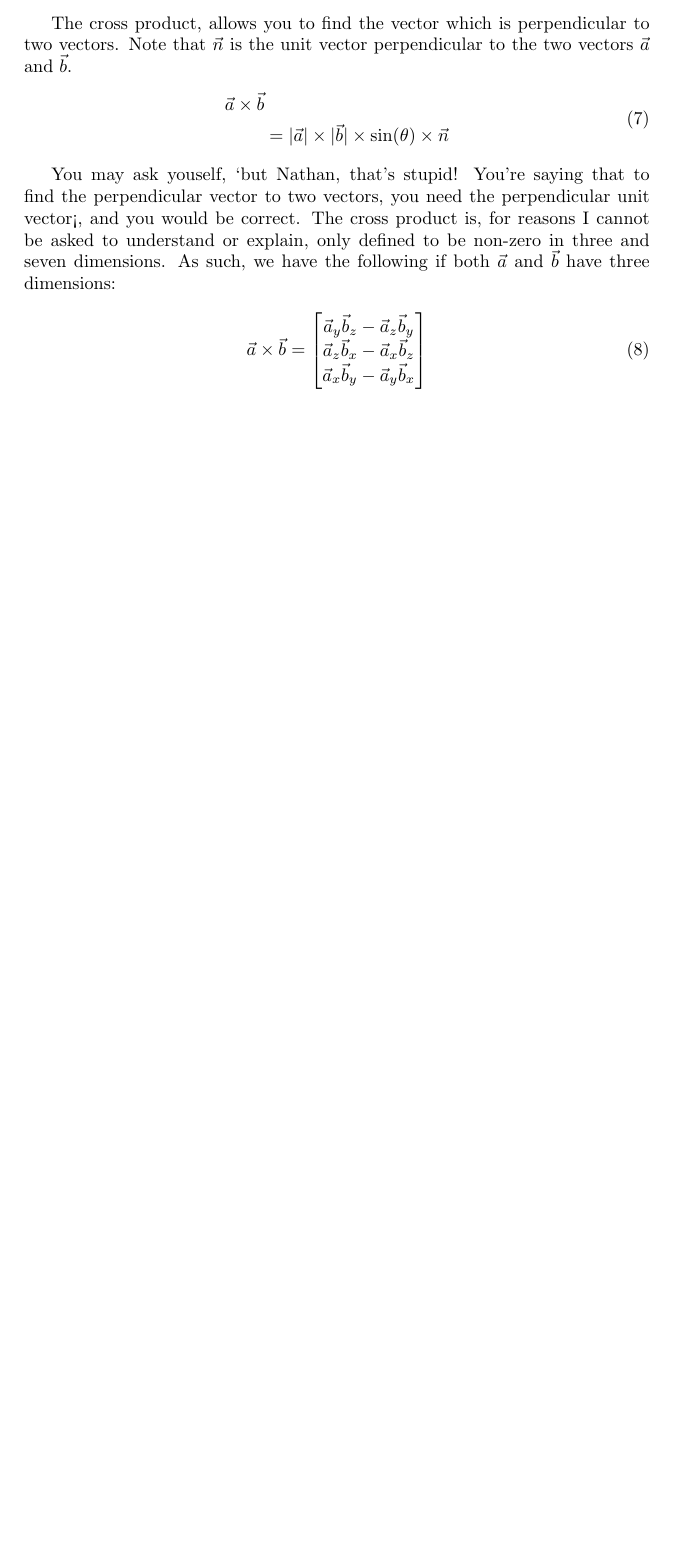
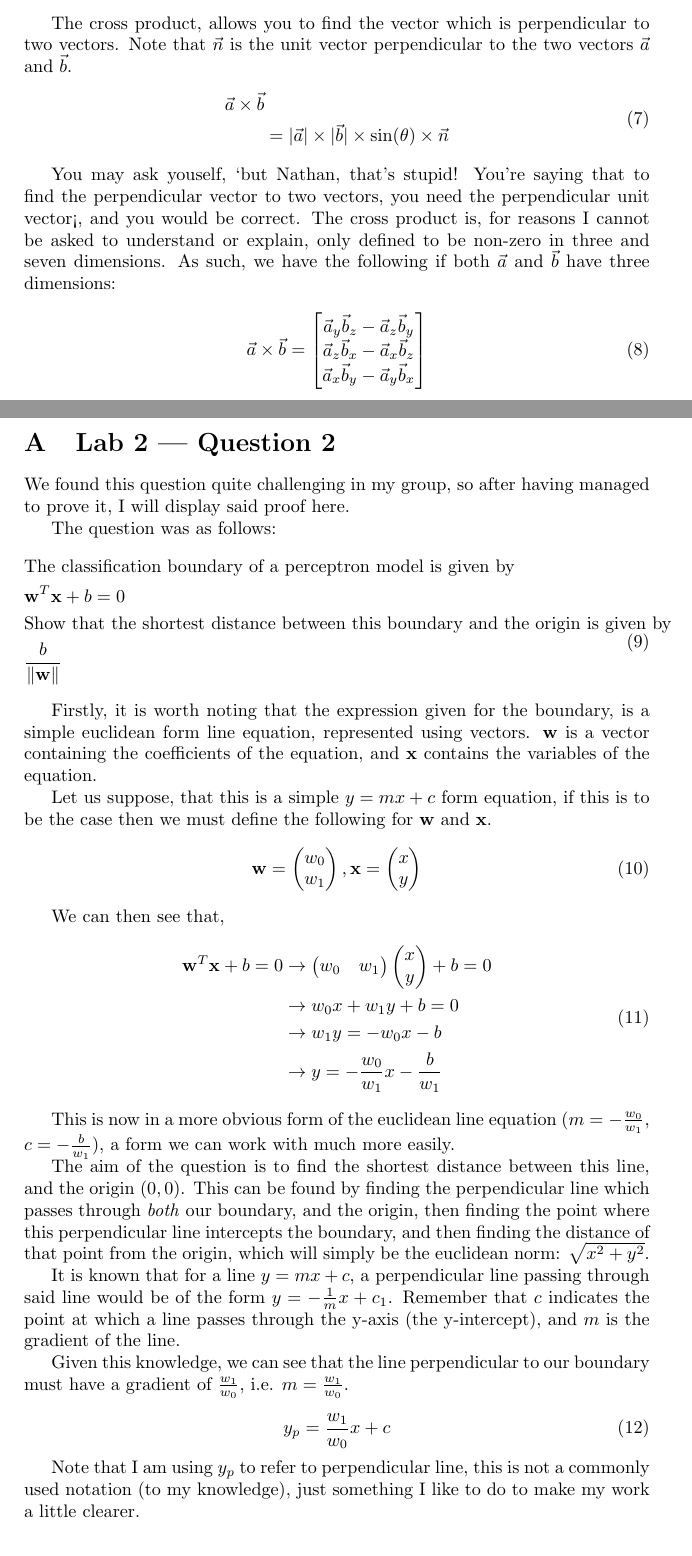
Before and after one commit to Nathcat/Lecture-Notes, a LaTeX document (Year 3/Neural Networks/Neural-Networks.tex): part of page 4 of 4 before the commit and two parts of pages 4 and 5 of 7 after it, the two joined at a grey line, cut so that both start at the same text, the shorter picture padded with empty space. Compiled offline with pdfLaTeX.

Commit message:
Added proof for neural networks lab 2 q2

```diff
--- a/Year 3/Neural Networks/Neural-Networks.tex
+++ b/Year 3/Neural Networks/Neural-Networks.tex
@@ -1,6 +1,7 @@
 \documentclass[a4paper]{article}
 \usepackage{amsmath}
 \usepackage{amsfonts}
+\usepackage{amssymb}
 \usepackage{hyperref}
 \hypersetup{
     colorlinks=true,
@@ -17,6 +18,8 @@
 \definecolor{gray}{rgb}{0.5, 0.5, 0.5}
 \definecolor{mauve}{rgb}{0.58, 0, 0.82}
 
+\newcommand{\norm}[1]{\left\lVert#1\right\rVert}
+
 \title{G5015 --- Comparative Programming}
 \author{Dr. James Bennet \and Notes by Nathan Baines}
 \date{Academic year 2025/26}
@@ -29,3 +32,50 @@
 \include{linear-algebra/linear-models.tex}
 \include{linear-algebra/vectors.tex}
 
+\appendix
+\section{Lab 2 --- Question 2}
+We found this question quite challenging in my group, so after having managed to prove it, I will display said proof here.
+
+The question was as follows:
+\begin{equation}\begin{split}
+		&\textrm{The classification boundary of a perceptron model is given by}                    \\
+		&\mathbf{w}^T\mathbf{x}+b=0                                                                \\
+		&\textrm{Show that the shortest distance between this boundary and the origin is given by} \\
+		&\frac{b}{\norm{\mathbf{w}}}
+	\end{split}\end{equation}
+
+Firstly, it is worth noting that the expression given for the boundary, is a simple euclidean form line equation, represented using vectors.
+$\mathbf{w}$ is a vector containing the coefficients of the equation, and $\mathbf{x}$ contains the variables of the equation.
+
+Let us suppose, that this is a simple $y=mx+c$ form equation, if this is to be the case then we must define the following for $\mathbf{w}$ and $\mathbf{x}$.
+\begin{equation}
+	\mathbf{w}=\left(\begin{matrix}w_0 \\ w_1\end{matrix}\right),
+	\mathbf{x}=\left(\begin{matrix}x \\ y\end{matrix}\right)
+\end{equation}
+
+We can then see that,
+\begin{equation}\begin{split}
+		\mathbf{w}^T\mathbf{x}+b=0 &\to \left(\begin{matrix}w_0 & w_1\end{matrix}\right)\left(\begin{matrix}x \\ y\end{matrix}\right)+b=0 \\
+		&\to w_0x + w_1y + b = 0 \\
+		&\to w_1y = -w_0x-b \\
+		&\to y = -\frac{w_0}{w_1}x-\frac{b}{w_1}
+	\end{split}\end{equation}
+
+This is now in a more obvious form of the euclidean line equation ($m=-\frac{w_0}{w_1}$, $c=-\frac{b}{w_1}$), a form we can work with much more easily.
+
+The aim of the question is to find the shortest distance between this line, and the origin $(0, 0)$. This can be found by
+finding the perpendicular line which passes through \textit{both} our boundary, and the origin, then finding the point
+where this perpendicular line intercepts the boundary, and then finding the distance of that point from the origin, which
+will simply be the euclidean norm: $\sqrt{x^2+y^2}$.
+
+It is known that for a line $y=mx+c$, a perpendicular line passing through said line would be of the form $y=-\frac{1}{m}x+c_1$.
+Remember that $c$ indicates the point at which a line passes through the y-axis (the y-intercept), and $m$ is the gradient of the line.
+
+Given this knowledge, we can see that the line perpendicular to our boundary must have a gradient of $\frac{w_1}{w_0}$, i.e. $m=\frac{w_1}{w_0}$.
+
+\begin{equation}
+	y_p=\frac{w_1}{w_0}x+c
+\end{equation}
+
+Note that I am using $y_p$ to refer to perpendicular line, this is not a commonly used notation (to my knowledge), just something I like
+to do to make my work a little clearer.
```
Also changed, not shown: Year 3/Neural Networks/Neural-Networks.tex (67 more changed lines).
